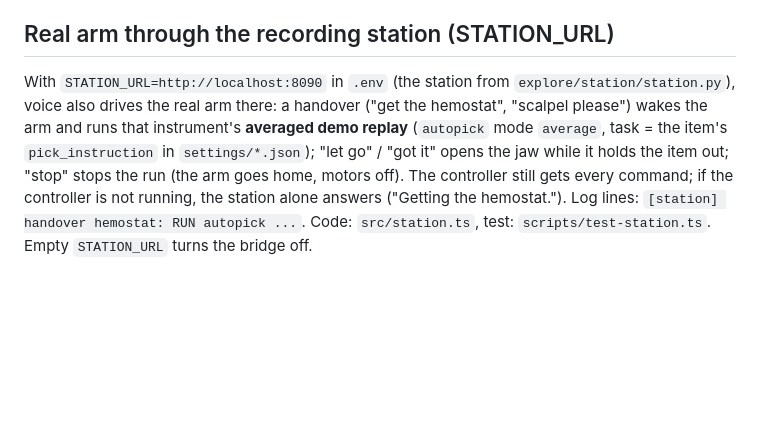
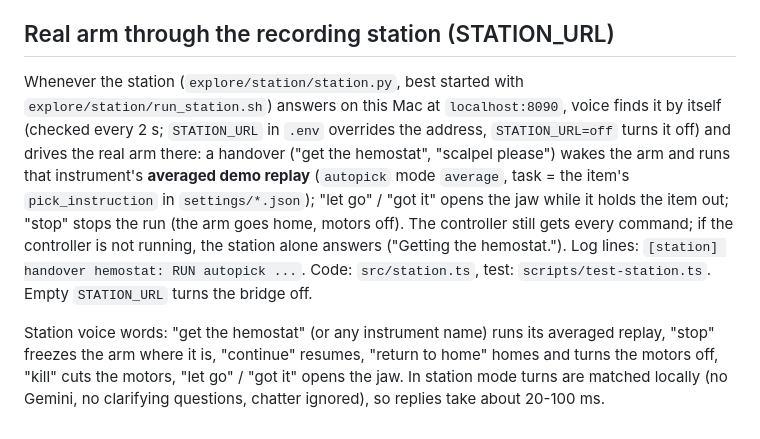
Before and after one commit to anish-agr/scrub, a Markdown page: voice/README.md, the part around the change. GitHub-like rendering; blank space fills up the shorter version.

```diff
--- a/voice/README.md
+++ b/voice/README.md
@@ -134,10 +134,15 @@ Shared line: only the registered phone can text it. A judge can text Scrub after
 
 ## Real arm through the recording station (STATION_URL)
 
-With `STATION_URL=http://localhost:8090` in `.env` (the station from `explore/station/station.py`), voice also drives
+Whenever the station (`explore/station/station.py`, best started with `explore/station/run_station.sh`) answers on this Mac at `localhost:8090`, voice finds it by itself (checked every 2 s; `STATION_URL` in `.env` overrides the address, `STATION_URL=off` turns it off) and drives
 the real arm there: a handover ("get the hemostat", "scalpel please") wakes the arm and runs that instrument's
 **averaged demo replay** (`autopick` mode `average`, task = the item's `pick_instruction` in `settings/*.json`);
 "let go" / "got it" opens the jaw while it holds the item out; "stop" stops the run (the arm goes home, motors off).
 The controller still gets every command; if the controller is not running, the station alone answers
 ("Getting the hemostat."). Log lines: `[station] handover hemostat: RUN autopick ...`. Code: `src/station.ts`,
 test: `scripts/test-station.ts`. Empty `STATION_URL` turns the bridge off.
+
+Station voice words: "get the hemostat" (or any instrument name) runs its averaged replay, "stop" freezes the arm where
+it is, "continue" resumes, "return to home" homes and turns the motors off, "kill" cuts the motors, "let go" /
+"got it" opens the jaw. In station mode turns are matched locally (no Gemini, no clarifying questions, chatter
+ignored), so replies take about 20-100 ms.
```
Also changed, not shown: docs/DATA.md (+41 -34 lines), team/NOTES-DATA.md (+5 -5 lines), docs/media/data/episodes.png, docs/media/data/heat_cooling.png, 15 other files.
